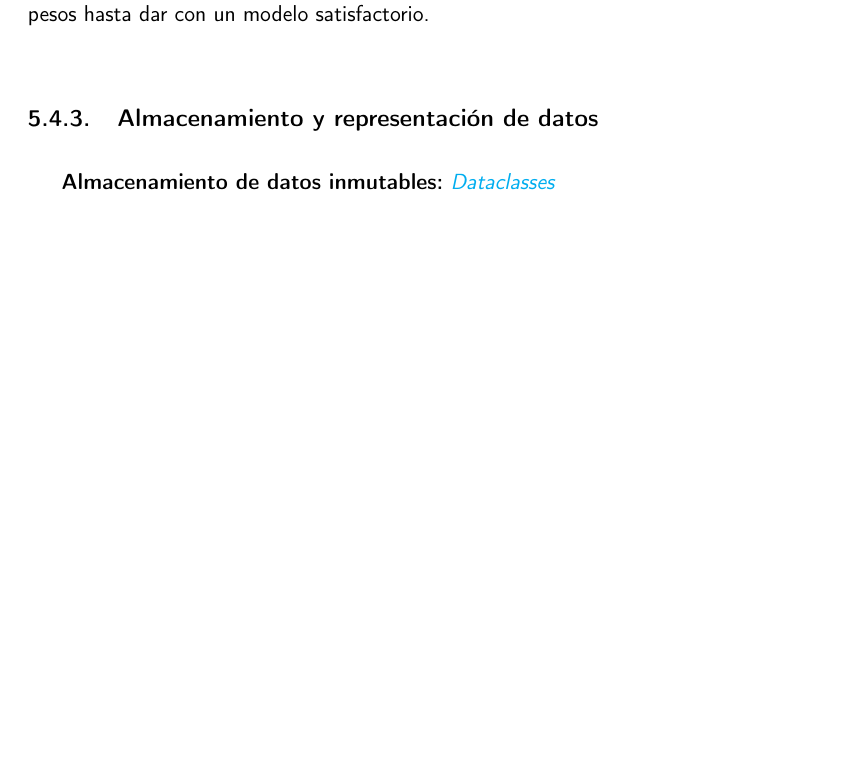
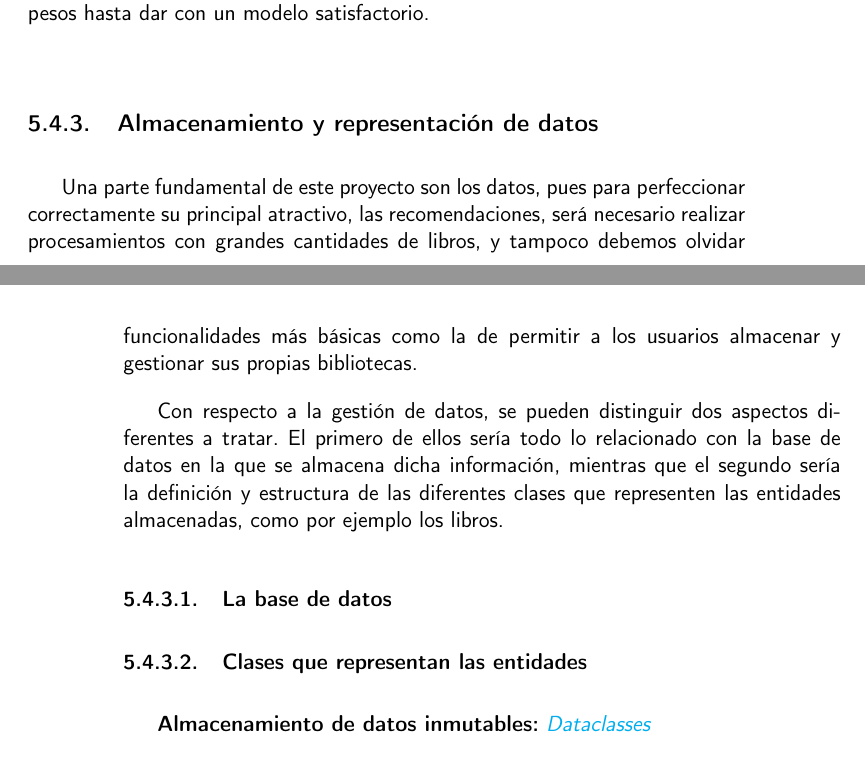
Before and after one commit to Anglepi/My-Many-Reads, a LaTeX book (docs/tex/proyecto.tex, which reads docs/tex/secciones/05_implementacion.tex): part of page 61 of 65 before the commit and two parts of pages 61 and 62 of 65 after it, the two joined at a grey line, cut so that both start at the same text, the shorter picture padded with empty space. Compiled offline with pdfLaTeX.

Commit message:
Add introduction and subsection headers #86

```diff
--- a/docs/tex/secciones/05_implementacion.tex
+++ b/docs/tex/secciones/05_implementacion.tex
@@ -387,6 +387,14 @@ Conociendo ya todos estos aspectos, solo resta hacer algo de experimentación ju
 
 \subsection{Almacenamiento y representación de datos}
 
+Una parte fundamental de este proyecto son los datos, pues para perfeccionar correctamente su principal atractivo, las recomendaciones, será necesario realizar procesamientos con grandes cantidades de libros, y tampoco debemos olvidar funcionalidades más básicas como la de permitir a los usuarios almacenar y gestionar sus propias bibliotecas.
+
+Con respecto a la gestión de datos, se pueden distinguir dos aspectos diferentes a tratar. El primero de ellos sería todo lo relacionado con la base de datos en la que se almacena dicha información, mientras que el segundo sería la definición y estructura de las diferentes clases que representen las entidades almacenadas, como por ejemplo los libros.
+
+\subsubsection{La base de datos}
+
+\subsubsection{Clases que representan las entidades}
+
 \textbf{Almacenamiento de datos inmutables:} \href{https://docs.python.org/3/library/dataclasses.html}{\textit{Dataclasses}}
 
 Una \textit{dataclass}, o clase de datos, genera automáticamente ciertas funciones como el constructor, el comparador de igualdad y la representación de la instancia. Con esto, el programador ahorra bastante código que escribir, sin embargo este no es el motivo principal por el que, en este proyecto, se importa el módulo.
```
